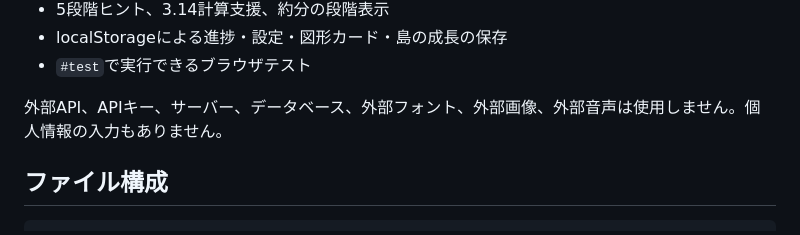
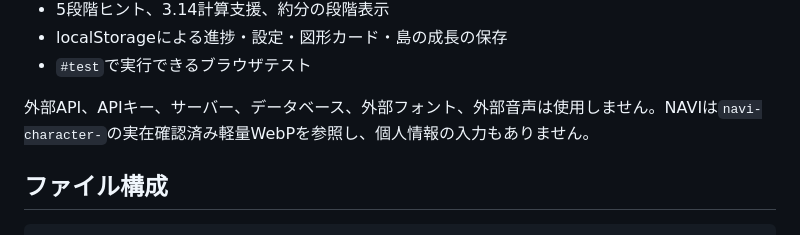
Before and after one commit to TT-sensei/enmenseki, a Markdown page: README.md, the part around the change. Rendered like a GitHub page.

Commit message:
READMEのNAVI素材記載を整合

```diff
--- a/README.md
+++ b/README.md
@@ -19,7 +19,7 @@
 - localStorageによる進捗・設定・図形カード・島の成長の保存
 - `#test`で実行できるブラウザテスト
 
-外部API、APIキー、サーバー、データベース、外部フォント、外部画像、外部音声は使用しません。個人情報の入力もありません。
+外部API、APIキー、サーバー、データベース、外部フォント、外部音声は使用しません。NAVIは`navi-character-`の実在確認済み軽量WebPを参照し、個人情報の入力もありません。
 
 ## ファイル構成
 
```
